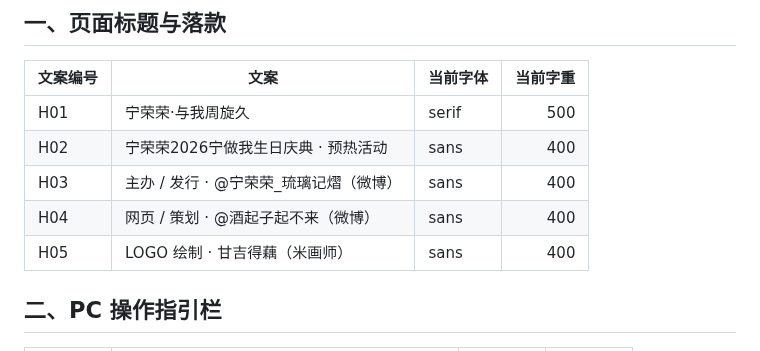
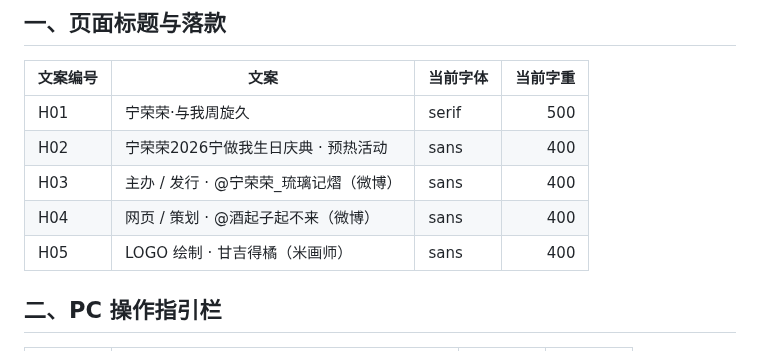
Before and after one commit to ReNN0024/ningrongrong2026birthday, a Markdown page: FONT_REPLACEMENT_GUIDE.md, the part around the change. GitHub-like rendering.

Commit message:
Update designer name in FONT_REPLACEMENT_GUIDE.md

```diff
--- a/FONT_REPLACEMENT_GUIDE.md
+++ b/FONT_REPLACEMENT_GUIDE.md
@@ -14,7 +14,7 @@
 | H02 | 宁荣荣2026宁做我生日庆典 · 预热活动 | sans | 400 |
 | H03 | 主办 / 发行 · @宁荣荣_琉璃记熠（微博） | sans | 400 |
 | H04 | 网页 / 策划 · @酒起子起不来（微博） | sans | 400 |
-| H05 | LOGO 绘制 · 甘吉得藕（米画师） | sans | 400 |
+| H05 | LOGO 绘制 · 甘吉得橘（米画师） | sans | 400 |
 
 ## 二、PC 操作指引栏
 
```
